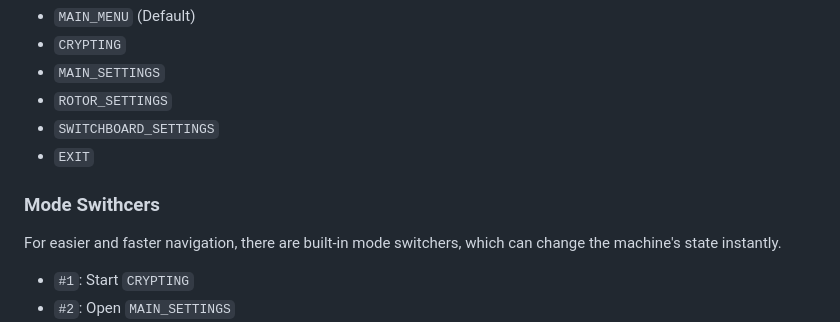
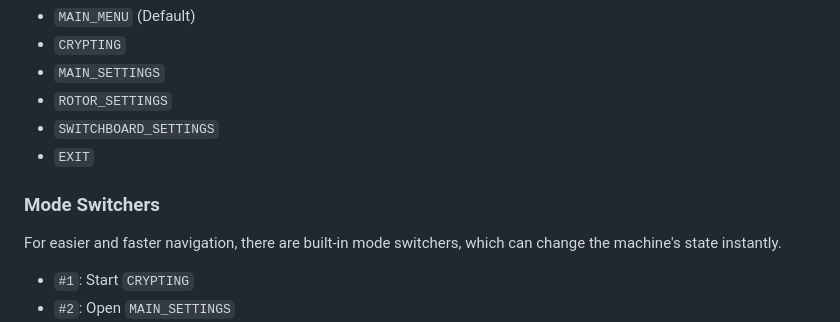
Before and after one commit to Bery0n/Portfolio, a Markdown page: bEnigma/README.md, the part around the change. Drawn GitHub-style.

````diff
--- a/bEnigma/README.md
+++ b/bEnigma/README.md
@@ -14,7 +14,7 @@ While Enigma was a physical machine, bEnigma is a code that requires menus and m
 - ```SWITCHBOARD_SETTINGS```
 - ```EXIT```
 
-### Mode Swithcers
+### Mode Switchers
 For easier and faster navigation, there are built-in mode switchers, which can change the machine's state instantly.
 - ```#1```: Start ```CRYPTING```
 - ```#2```: Open ```MAIN_SETTINGS```
````
